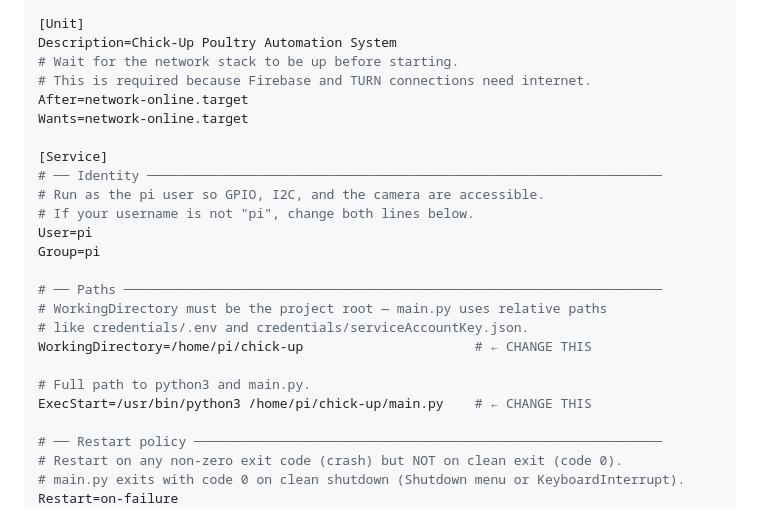
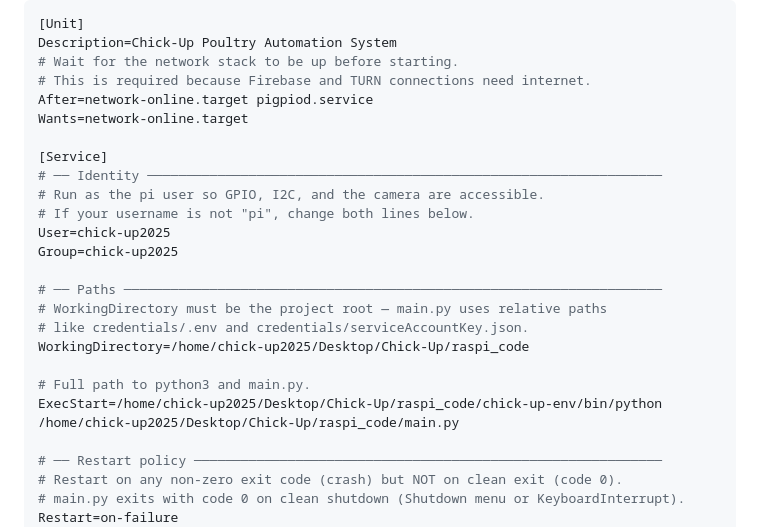
Before and after one commit to law4percent/Chick-Up, a Markdown page: docs/raspi/AUTORUN.md, the part around the change. Drawn GitHub-style.

Commit message:
Correct doc

```diff
--- a/docs/raspi/AUTORUN.md
+++ b/docs/raspi/AUTORUN.md
@@ -81,23 +81,23 @@ two paths marked with `← CHANGE THIS` if your project is not in
 Description=Chick-Up Poultry Automation System
 # Wait for the network stack to be up before starting.
 # This is required because Firebase and TURN connections need internet.
-After=network-online.target
+After=network-online.target pigpiod.service
 Wants=network-online.target
 
 [Service]
 # ── Identity ──────────────────────────────────────────────────────────────────
 # Run as the pi user so GPIO, I2C, and the camera are accessible.
 # If your username is not "pi", change both lines below.
-User=pi
-Group=pi
+User=chick-up2025
+Group=chick-up2025
 
 # ── Paths ─────────────────────────────────────────────────────────────────────
 # WorkingDirectory must be the project root — main.py uses relative paths
 # like credentials/.env and credentials/serviceAccountKey.json.
-WorkingDirectory=/home/pi/chick-up                      # ← CHANGE THIS
+WorkingDirectory=/home/chick-up2025/Desktop/Chick-Up/raspi_code
 
 # Full path to python3 and main.py.
-ExecStart=/usr/bin/python3 /home/pi/chick-up/main.py    # ← CHANGE THIS
+ExecStart=/home/chick-up2025/Desktop/Chick-Up/raspi_code/chick-up-env/bin/python /home/chick-up2025/Desktop/Chick-Up/raspi_code/main.py
 
 # ── Restart policy ────────────────────────────────────────────────────────────
 # Restart on any non-zero exit code (crash) but NOT on clean exit (code 0).
```
